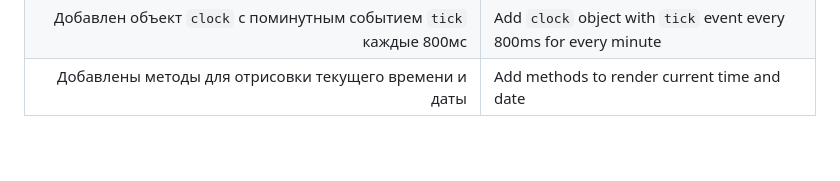
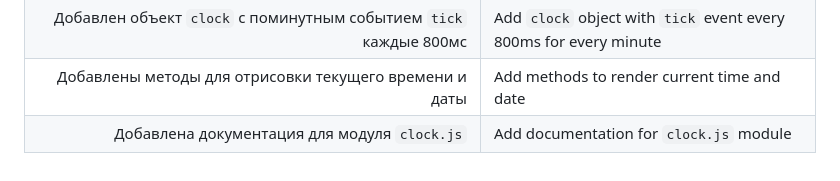
Before and after one commit to UniBreakfast/manually-timed-events, a Markdown page: devlog/README.md, the part around the change. Rendered like a GitHub page.

```diff
--- a/devlog/README.md
+++ b/devlog/README.md
@@ -41,7 +41,7 @@
 | [🔝](#top) **10 сентября** [🔝](#top) | [🔝](#top) **September 10** [🔝](#top) |
 | Добавлен объект `clock` с поминутным событием `tick` каждые 800мс | Add `clock` object with `tick` event every 800ms for every minute |
 | Добавлены методы для отрисовки текущего времени и даты | Add methods to render current time and date |
-
+| Добавлена документация для модуля `clock.js` | Add documentation for `clock.js` module |
 <!--
 Build DateTimeScreen component object
 Build pauseRunControls component object
```
Also changed, not shown: docs/README.md (+42 -2 lines).
